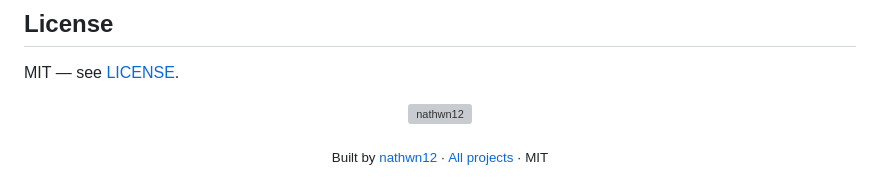
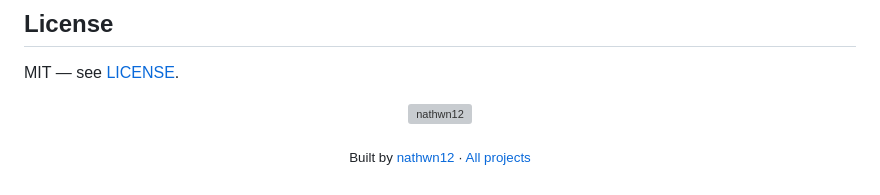
Before and after one commit to nathwn12/slowed-reverb-audio, a Markdown page: README.md, the part around the change. GitHub-like rendering; grey boxes are pictures that could not be loaded.

Commit message:
docs: update README footer

```diff
--- a/README.md
+++ b/README.md
@@ -72,5 +72,5 @@ MIT — see [LICENSE](LICENSE).
   <a href="https://github.com/nathwn12"><img src="assets/signature.svg" width="96" alt="nathwn12" /></a>
 </p>
 <p align="center">
-  <sub>Built by <a href="https://github.com/nathwn12">nathwn12</a> · <a href="https://github.com/nathwn12?tab=repositories">All projects</a> · MIT</sub>
+  <sub>Built by <a href="https://github.com/nathwn12">nathwn12</a> · <a href="https://github.com/nathwn12?tab=repositories">All projects</a></sub>
 </p>
```
